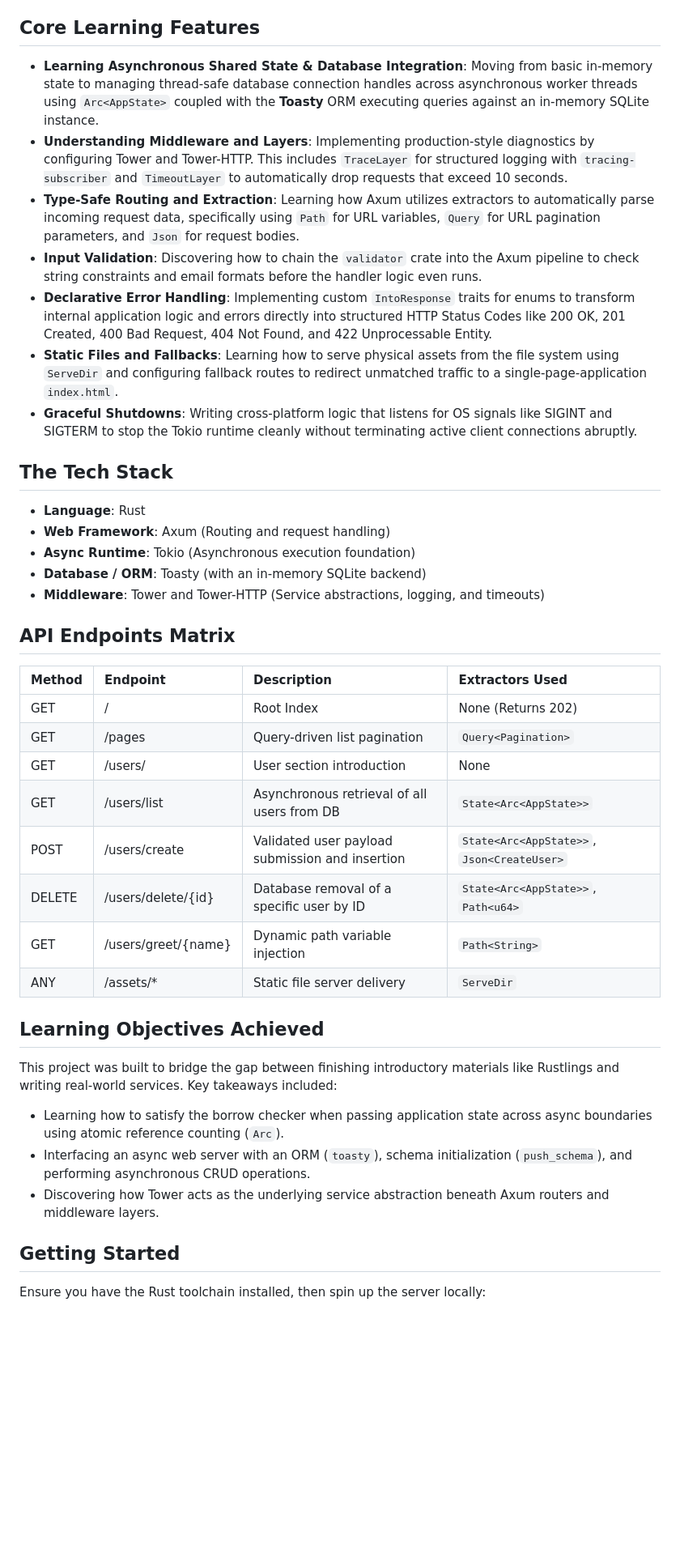
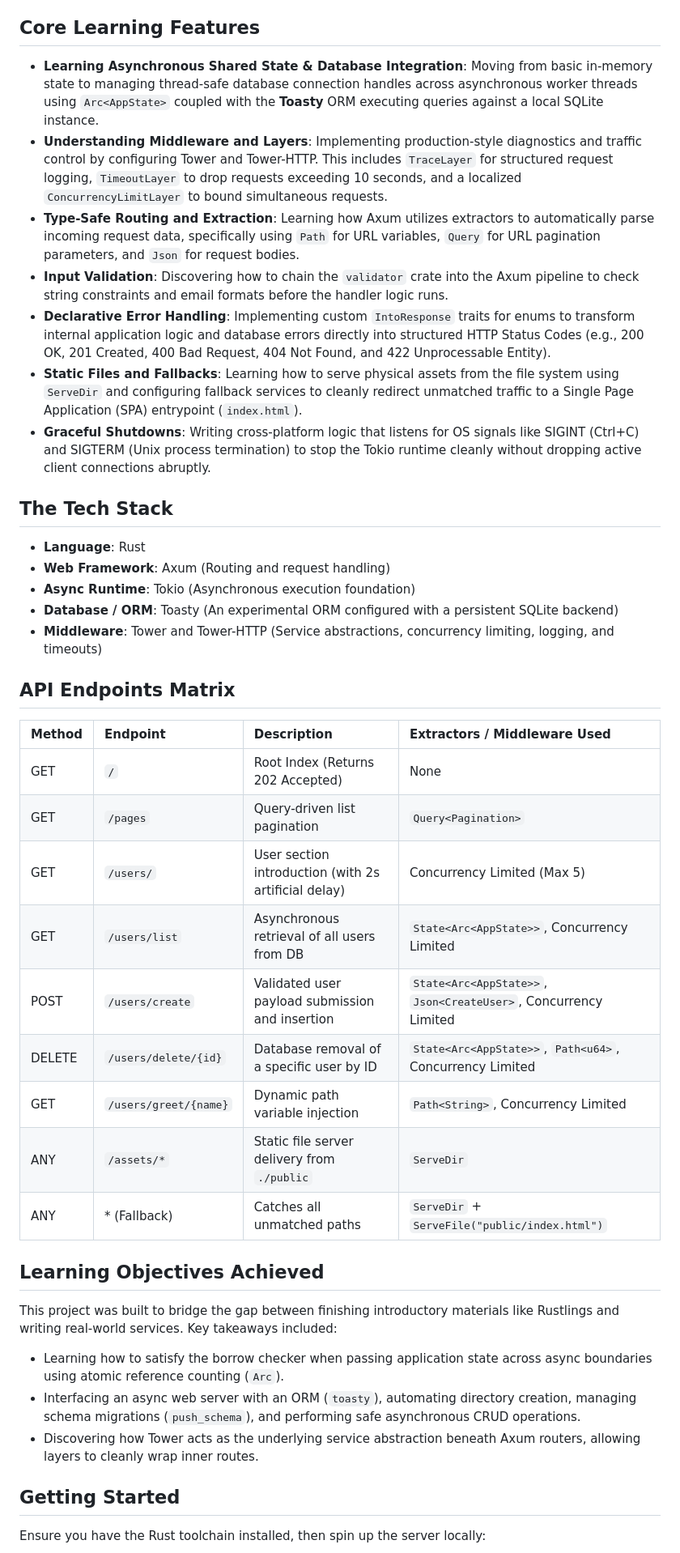
Before and after one commit to Isvane/webby, a Markdown page: README.md, the part around one of its changes. Shown at 81% size. Rendered like a GitHub page; blank space fills up the shorter version.

Commit message:
docs: update README to match codebase structure and tech stack

```diff
--- a/README.md
+++ b/README.md
@@ -5,41 +5,42 @@ Instead of reading tutorials passively, this repository serves as a hands-on lab
 
 ## Core Learning Features
 
-* **Learning Asynchronous Shared State & Database Integration**: Moving from basic in-memory state to managing thread-safe database connection handles across asynchronous worker threads using `Arc<AppState>` coupled with the **Toasty** ORM executing queries against an in-memory SQLite instance.
-* **Understanding Middleware and Layers**: Implementing production-style diagnostics by configuring Tower and Tower-HTTP. This includes `TraceLayer` for structured logging with `tracing-subscriber` and `TimeoutLayer` to automatically drop requests that exceed 10 seconds.
+* **Learning Asynchronous Shared State & Database Integration**: Moving from basic in-memory state to managing thread-safe database connection handles across asynchronous worker threads using `Arc<AppState>` coupled with the **Toasty** ORM executing queries against a local SQLite instance.
+* **Understanding Middleware and Layers**: Implementing production-style diagnostics and traffic control by configuring Tower and Tower-HTTP. This includes `TraceLayer` for structured request logging, `TimeoutLayer` to drop requests exceeding 10 seconds, and a localized `ConcurrencyLimitLayer` to bound simultaneous requests.
 * **Type-Safe Routing and Extraction**: Learning how Axum utilizes extractors to automatically parse incoming request data, specifically using `Path` for URL variables, `Query` for URL pagination parameters, and `Json` for request bodies.
-* **Input Validation**: Discovering how to chain the `validator` crate into the Axum pipeline to check string constraints and email formats before the handler logic even runs.
-* **Declarative Error Handling**: Implementing custom `IntoResponse` traits for enums to transform internal application logic and errors directly into structured HTTP Status Codes like 200 OK, 201 Created, 400 Bad Request, 404 Not Found, and 422 Unprocessable Entity.
-* **Static Files and Fallbacks**: Learning how to serve physical assets from the file system using `ServeDir` and configuring fallback routes to redirect unmatched traffic to a single-page-application `index.html`.
-* **Graceful Shutdowns**: Writing cross-platform logic that listens for OS signals like SIGINT and SIGTERM to stop the Tokio runtime cleanly without terminating active client connections abruptly.
+* **Input Validation**: Discovering how to chain the `validator` crate into the Axum pipeline to check string constraints and email formats before the handler logic runs.
+* **Declarative Error Handling**: Implementing custom `IntoResponse` traits for enums to transform internal application logic and database errors directly into structured HTTP Status Codes (e.g., 200 OK, 201 Created, 400 Bad Request, 404 Not Found, and 422 Unprocessable Entity).
+* **Static Files and Fallbacks**: Learning how to serve physical assets from the file system using `ServeDir` and configuring fallback services to cleanly redirect unmatched traffic to a Single Page Application (SPA) entrypoint (`index.html`).
+* **Graceful Shutdowns**: Writing cross-platform logic that listens for OS signals like SIGINT (Ctrl+C) and SIGTERM (Unix process termination) to stop the Tokio runtime cleanly without dropping active client connections abruptly.
 
 ## The Tech Stack
 
 * **Language**: Rust
 * **Web Framework**: Axum (Routing and request handling)
 * **Async Runtime**: Tokio (Asynchronous execution foundation)
-* **Database / ORM**: Toasty (with an in-memory SQLite backend)
-* **Middleware**: Tower and Tower-HTTP (Service abstractions, logging, and timeouts)
+* **Database / ORM**: Toasty (An experimental ORM configured with a persistent SQLite backend)
+* **Middleware**: Tower and Tower-HTTP (Service abstractions, concurrency limiting, logging, and timeouts)
 
 ## API Endpoints Matrix
 
-| Method | Endpoint | Description | Extractors Used |
+| Method | Endpoint | Description | Extractors / Middleware Used |
 | :--- | :--- | :--- | :--- |
-| GET | / | Root Index | None (Returns 202) |
-| GET | /pages | Query-driven list pagination | `Query<Pagination>` |
-| GET | /users/ | User section introduction | None |
-| GET | /users/list | Asynchronous retrieval of all users from DB | `State<Arc<AppState>>` |
-| POST | /users/create | Validated user payload submission and insertion | `State<Arc<AppState>>`, `Json<CreateUser>` |
-| DELETE| /users/delete/{id} | Database removal of a specific user by ID | `State<Arc<AppState>>`, `Path<u64>` |
-| GET | /users/greet/{name}| Dynamic path variable injection | `Path<String>` |
-| ANY | /assets/* | Static file server delivery | `ServeDir` |
+| GET | `/` | Root Index (Returns 202 Accepted) | None |
+| GET | `/pages` | Query-driven list pagination | `Query<Pagination>` |
+| GET | `/users/` | User section introduction (with 2s artificial delay) | Concurrency Limited (Max 5) |
+| GET | `/users/list` | Asynchronous retrieval of all users from DB | `State<Arc<AppState>>`, Concurrency Limited |
+| POST | `/users/create` | Validated user payload submission and insertion | `State<Arc<AppState>>`, `Json<CreateUser>`, Concurrency Limited |
+| DELETE| `/users/delete/{id}` | Database removal of a specific user by ID | `State<Arc<AppState>>`, `Path<u64>`, Concurrency Limited |
+| GET | `/users/greet/{name}`| Dynamic path variable injection | `Path<String>`, Concurrency Limited |
+| ANY | `/assets/*` | Static file server delivery from `./public` | `ServeDir` |
+| ANY | * (Fallback) | Catches all unmatched paths | `ServeDir` + `ServeFile("public/index.html")` |
 
 ## Learning Objectives Achieved
 
 This project was built to bridge the gap between finishing introductory materials like Rustlings and writing real-world services. Key takeaways included:
 * Learning how to satisfy the borrow checker when passing application state across async boundaries using atomic reference counting (`Arc`).
-* Interfacing an async web server with an ORM (`toasty`), schema initialization (`push_schema`), and performing asynchronous CRUD operations.
-* Discovering how Tower acts as the underlying service abstraction beneath Axum routers and middleware layers.
+* Interfacing an async web server with an ORM (`toasty`), automating directory creation, managing schema migrations (`push_schema`), and performing safe asynchronous CRUD operations.
+* Discovering how Tower acts as the underlying service abstraction beneath Axum routers, allowing layers to cleanly wrap inner routes.
 
 ## Getting Started
 
```
Also changed, not shown: other parts of README.md (+1 -2 lines).
